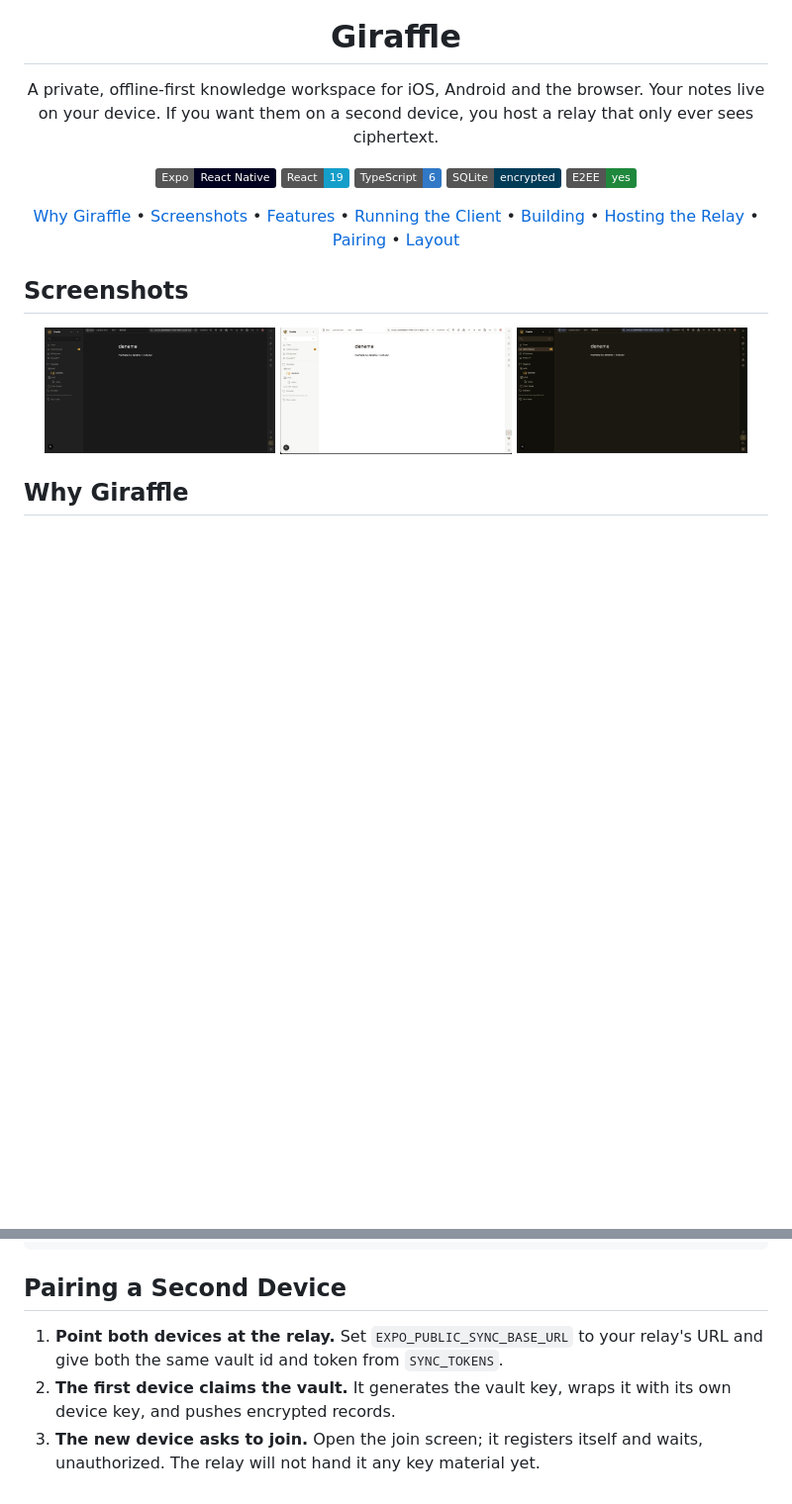
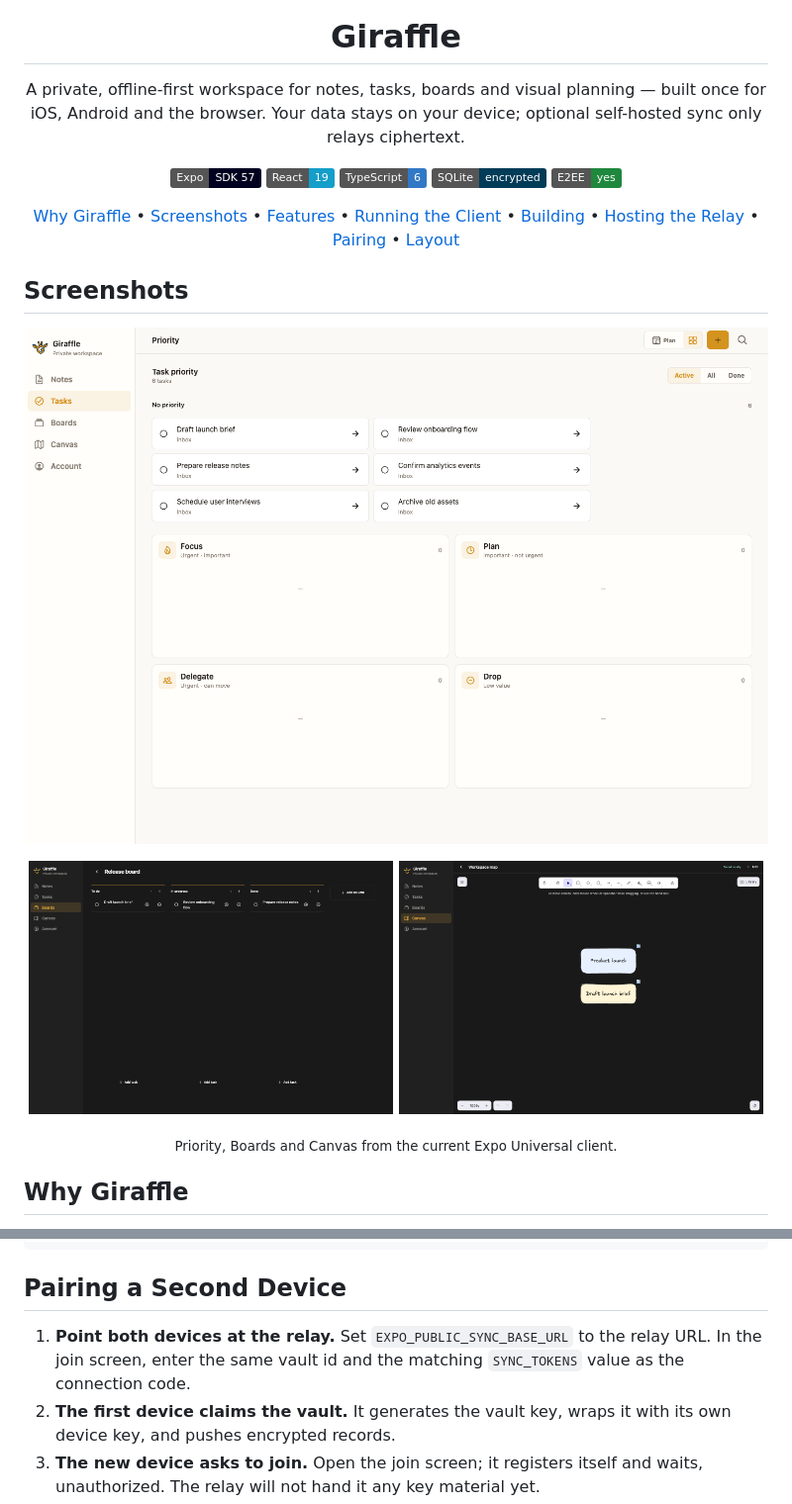
Before and after one commit to GiraffeGraph/giraffle, a Markdown page: README.md, 2 parts joined by grey strips. Shown: that part at 99% size. Drawn GitHub-style; pictures changed too: public/screenshots/boards-dark.png (added), public/screenshots/canvas-dark.png (added), public/screenshots/tasks-light.png (added); badges without logos; blank space fills up the shorter version.

```diff
--- a/README.md
+++ b/README.md
@@ -5,11 +5,11 @@
 <h1 align="center">Giraffle</h1>
 
 <p align="center">
-  A private, offline-first knowledge workspace for iOS, Android and the browser. Your notes live on your device. If you want them on a second device, you host a relay that only ever sees ciphertext.
+  A private, offline-first workspace for notes, tasks, boards and visual planning — built once for iOS, Android and the browser. Your data stays on your device; optional self-hosted sync only relays ciphertext.
 </p>
 
 <p align="center">
-  <img alt="Expo" src="https://img.shields.io/badge/Expo-React%20Native-000020?logo=expo&logoColor=white">
+  <img alt="Expo SDK 57" src="https://img.shields.io/badge/Expo-SDK%2057-000020?logo=expo&logoColor=white">
   <img alt="React 19" src="https://img.shields.io/badge/React-19-149ECA?logo=react&logoColor=white">
   <img alt="TypeScript" src="https://img.shields.io/badge/TypeScript-6-3178C6?logo=typescript&logoColor=white">
   <img alt="SQLite" src="https://img.shields.io/badge/SQLite-encrypted-003B57?logo=sqlite&logoColor=white">
@@ -30,10 +30,14 @@
 ## Screenshots
 
 <p align="center">
-  <img src="./public/screenshots/ui-dark-1.png" alt="Giraffle dark theme screenshot 1" width="31%" />
-  <img src="./public/screenshots/ui-light.png" alt="Giraffle light theme screenshot" width="31%" />
-  <img src="./public/screenshots/ui-dark-2.png" alt="Giraffle dark theme screenshot 2" width="31%" />
+  <img src="./public/screenshots/tasks-light.png" alt="Giraffle task priority view" width="100%" />
 </p>
+<p align="center">
+  <img src="./public/screenshots/boards-dark.png" alt="Giraffle board with canonical tasks" width="49%" />
+  <img src="./public/screenshots/canvas-dark.png" alt="Giraffle Canvas with page and task references" width="49%" />
+</p>
+
+<p align="center"><sub>Priority, Boards and Canvas from the current Expo Universal client.</sub></p>
 
 ## Why Giraffle
 
@@ -165,7 +175,7 @@ SYNC_TOKENS=my-vault:$(openssl rand -base64 48) npm --prefix apps/server run dev
 
 ## Pairing a Second Device
 
-1. **Point both devices at the relay.** Set `EXPO_PUBLIC_SYNC_BASE_URL` to your relay's URL and give both the same vault id and token from `SYNC_TOKENS`.
+1. **Point both devices at the relay.** Set `EXPO_PUBLIC_SYNC_BASE_URL` to the relay URL. In the join screen, enter the same vault id and the matching `SYNC_TOKENS` value as the connection code.
 2. **The first device claims the vault.** It generates the vault key, wraps it with its own device key, and pushes encrypted records.
 3. **The new device asks to join.** Open the join screen; it registers itself and waits, unauthorized. The relay will not hand it any key material yet.
 4. **The first device approves it.** Approving signs the new device into the vault's device chain and uploads the vault key wrapped for that device alone. The relay relays that blob without being able to open it.
```
Also changed, not shown: other parts of README.md (+19 -13 lines), MEMORY.md (+1 -1 lines), 7 other files.
